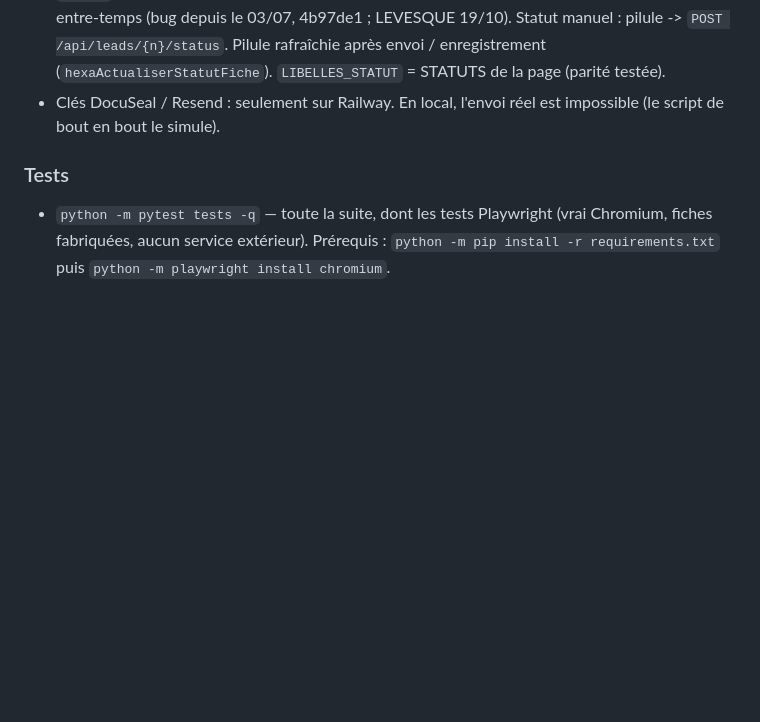
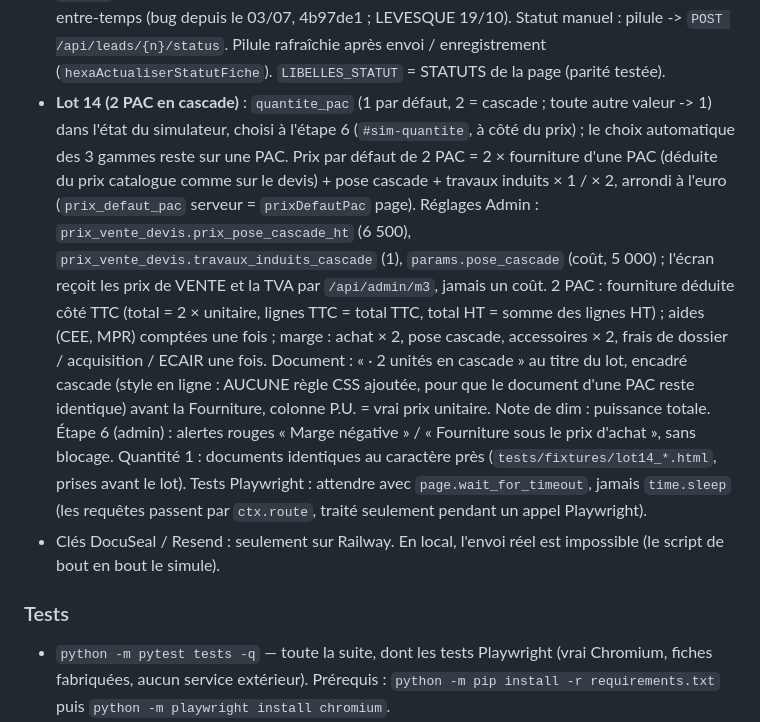
Before and after one commit to avibenchetrit-debug/hexa-pac-lite, a Markdown page: AGENTS.md, the part around the change. Rendered like a GitHub page; blank space fills up the shorter version.

Commit message:
Lot 14 · 6 : AGENTS.md — quantité de PAC (2 en cascade)
Co-Authored-By: Claude Opus 5.5 <noreply@anthropic.com>

```diff
--- a/AGENTS.md
+++ b/AGENTS.md
@@ -191,6 +191,20 @@ derrière la connexion ; `/api/...` répond 401 même pour une route inexistante
   remettait en arrière un statut avancé entre-temps (bug depuis le 03/07, 4b97de1 ; LEVESQUE 19/10). Statut manuel :
   pilule -> `POST /api/leads/{n}/status`. Pilule rafraîchie après envoi / enregistrement (`hexaActualiserStatutFiche`).
   `LIBELLES_STATUT` = STATUTS de la page (parité testée).
+- **Lot 14 (2 PAC en cascade)** : `quantite_pac` (1 par défaut, 2 = cascade ; toute autre valeur -> 1) dans l'état du
+  simulateur, choisi à l'étape 6 (`#sim-quantite`, à côté du prix) ; le choix automatique des 3 gammes reste sur une PAC.
+  Prix par défaut de 2 PAC = 2 × fourniture d'une PAC (déduite du prix catalogue comme sur le devis) + pose cascade +
+  travaux induits × 1 / × 2, arrondi à l'euro (`prix_defaut_pac` serveur = `prixDefautPac` page). Réglages Admin :
+  `prix_vente_devis.prix_pose_cascade_ht` (6 500), `prix_vente_devis.travaux_induits_cascade` (1), `params.pose_cascade`
+  (coût, 5 000) ; l'écran reçoit les prix de VENTE et la TVA par `/api/admin/m3`, jamais un coût. 2 PAC : fourniture
+  déduite côté TTC (total = 2 × unitaire, lignes TTC = total TTC, total HT = somme des lignes HT) ; aides (CEE, MPR)
+  comptées une fois ; marge : achat × 2, pose cascade, accessoires × 2, frais de dossier / acquisition / ECAIR une fois.
+  Document : « · 2 unités en cascade » au titre du lot, encadré cascade (style en ligne : AUCUNE règle CSS ajoutée, pour
+  que le document d'une PAC reste identique) avant la Fourniture, colonne P.U. = vrai prix unitaire. Note de dim :
+  puissance totale. Étape 6 (admin) : alertes rouges « Marge négative » / « Fourniture sous le prix d'achat », sans
+  blocage. Quantité 1 : documents identiques au caractère près (`tests/fixtures/lot14_*.html`, prises avant le lot).
+  Tests Playwright : attendre avec `page.wait_for_timeout`, jamais `time.sleep` (les requêtes passent par `ctx.route`,
+  traité seulement pendant un appel Playwright).
 - Clés DocuSeal / Resend : seulement sur Railway. En local, l'envoi réel est impossible (le script de bout en bout le simule).
 
 ### Tests
```
